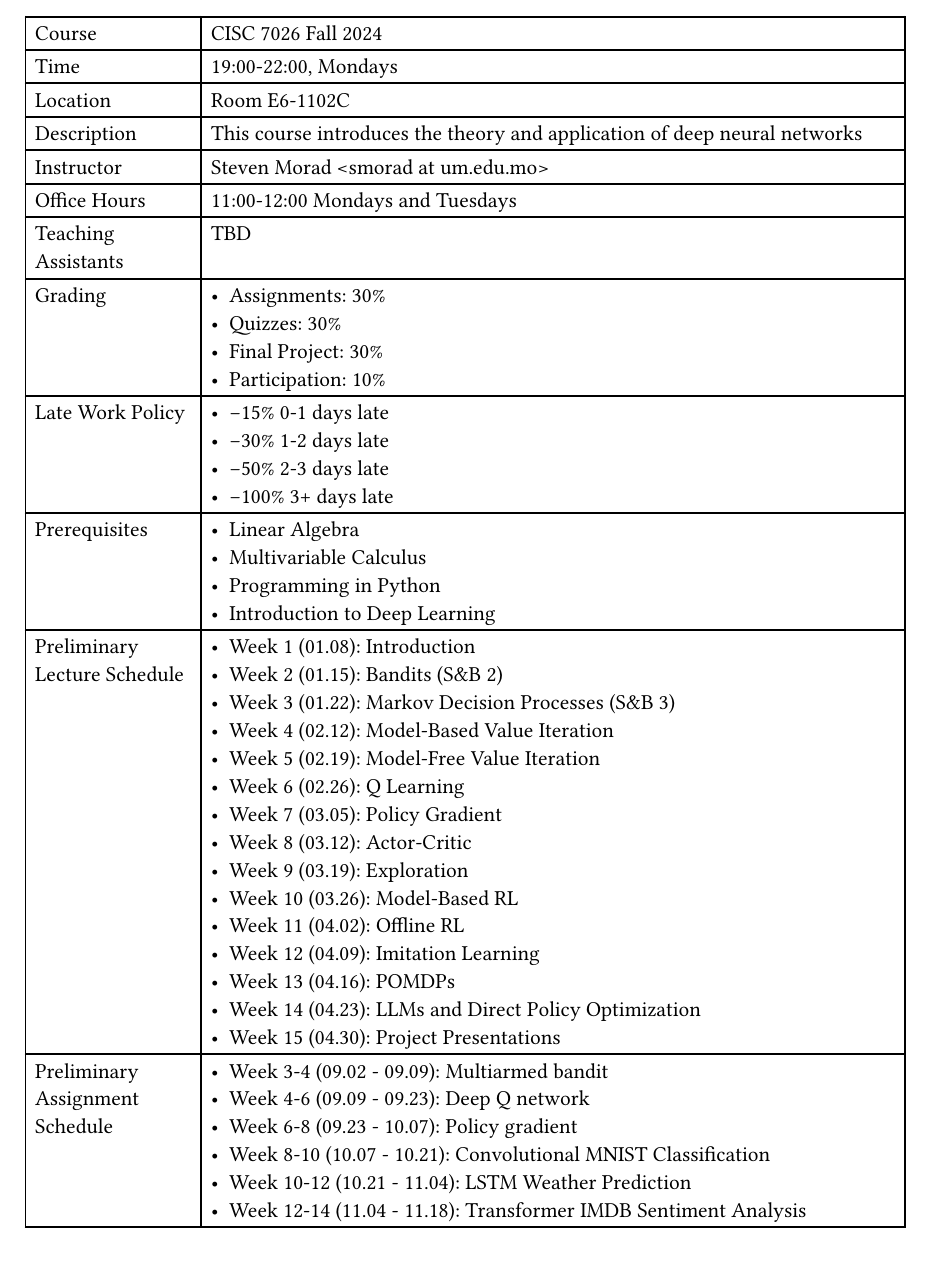
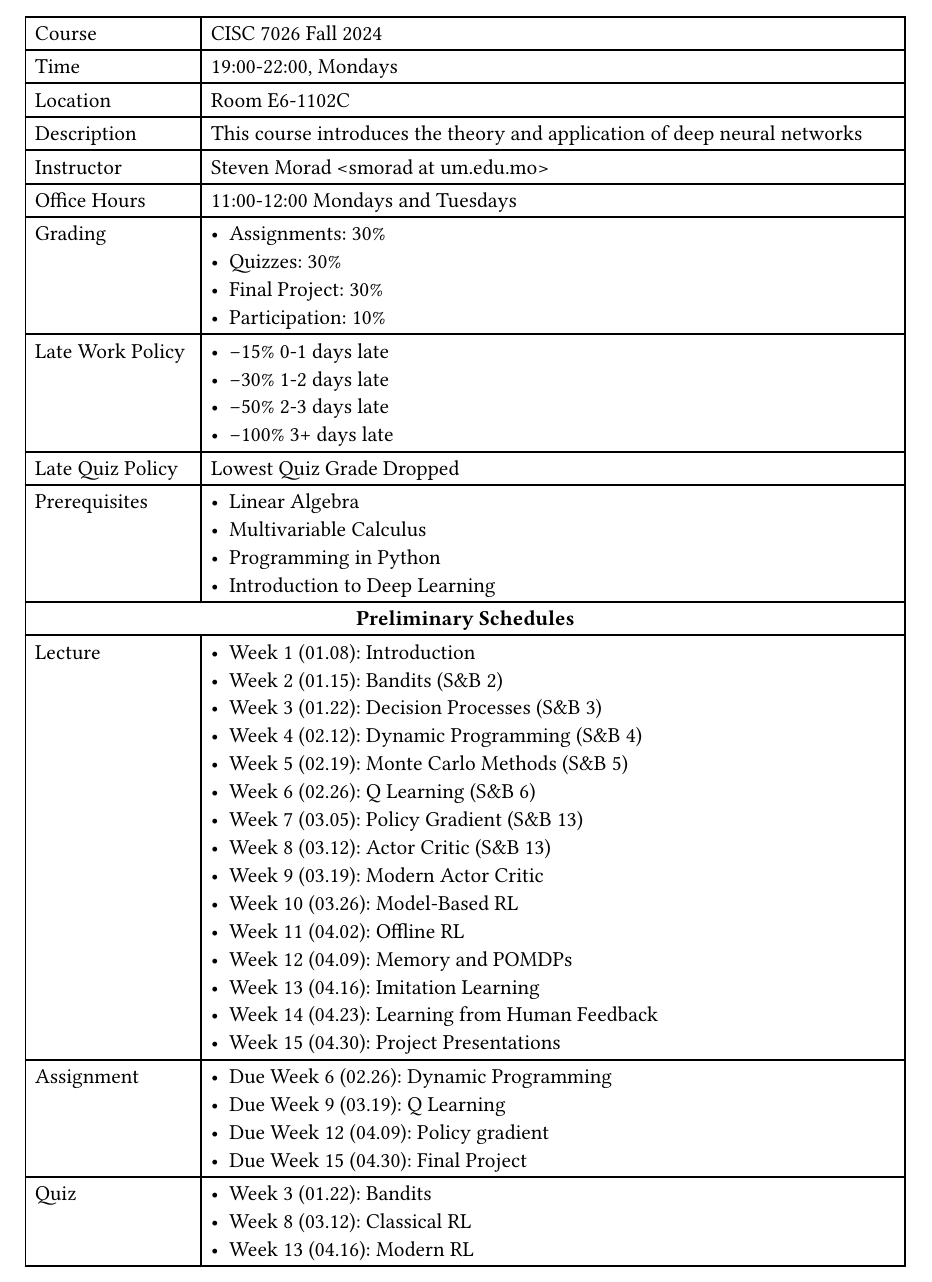
Before and after one commit to smorad/um_cisc_7404, a Typst document (syllabus.typ): part of the page, cut so that both start at the same text. Compiled offline with Typst 0.15.

Commit message:
various changes

```diff
--- a/syllabus.typ
+++ b/syllabus.typ
@@ -9,7 +9,6 @@
     Steven Morad \<smorad at um.edu.mo\>
   ],
   [Office Hours], [11:00-12:00 Mondays and Tuesdays],
-  [Teaching Assistants], [TBD],
   [Grading], [
     - Assignments: 30%
     - Quizzes: 30%
@@ -22,36 +21,42 @@
     - -50% 2-3 days late
     - -100% 3+ days late
   ],
+  [Late Quiz Policy], [
+    Lowest Quiz Grade Dropped
+  ],
   [Prerequisites], [
     - Linear Algebra
     - Multivariable Calculus
     - Programming in Python
     - Introduction to Deep Learning
   ],
-  [Preliminary Lecture Schedule], [
+  table.cell(colspan: 2, align(center, [*Preliminary Schedules*])),
+  [Lecture], [
     - Week 1 (01.08): Introduction
     - Week 2 (01.15): Bandits (S&B 2)
-    - Week 3 (01.22): Markov Decision Processes (S&B 3)
-    - Week 4 (02.12): Model-Based Value Iteration
-    - Week 5 (02.19): Model-Free Value Iteration
-    - Week 6 (02.26): Q Learning
-    - Week 7 (03.05): Policy Gradient
-    - Week 8 (03.12): Actor-Critic
-    - Week 9 (03.19): Exploration
+    - Week 3 (01.22): Decision Processes (S&B 3)
+    - Week 4 (02.12): Dynamic Programming (S&B 4)
+    - Week 5 (02.19): Monte Carlo Methods (S&B 5)
+    - Week 6 (02.26): Q Learning (S&B 6)
+    - Week 7 (03.05): Policy Gradient (S&B 13)
+    - Week 8 (03.12): Actor Critic (S&B 13)
+    - Week 9 (03.19): Modern Actor Critic
     - Week 10 (03.26): Model-Based RL
     - Week 11 (04.02): Offline RL
-    - Week 12 (04.09): Imitation Learning
-    - Week 13 (04.16): POMDPs
-    - Week 14 (04.23): LLMs and Direct Policy Optimization
+    - Week 12 (04.09): Memory and POMDPs
+    - Week 13 (04.16): Imitation Learning
+    - Week 14 (04.23): Learning from Human Feedback
     - Week 15 (04.30): Project Presentations
   ],
-  [Preliminary Assignment Schedule], [
-    - Week 3-4 (09.02 - 09.09): Multiarmed bandit
-    - Week 4-6 (09.09 - 09.23): Deep Q network
-    - Week 6-8 (09.23 - 10.07): Policy gradient
-    - Week 8-10 (10.07 - 10.21): Convolutional MNIST Classification
-    - Week 10-12 (10.21 - 11.04): LSTM Weather Prediction
-    - Week 12-14 (11.04 - 11.18): Transformer IMDB Sentiment Analysis
-
+  [Assignment], [
+    - Due Week 6 (02.26): Dynamic Programming
+    - Due Week 9 (03.19): Q Learning
+    - Due Week 12 (04.09): Policy gradient
+    - Due Week 15 (04.30): Final Project
+  ],
+  [Quiz], [
+    - Week 3 (01.22): Bandits
+    - Week 8 (03.12): Classical RL
+    - Week 13 (04.16): Modern RL
   ]
 )
```
Also changed, not shown: 01_intro.typ (+35 -10 lines).
